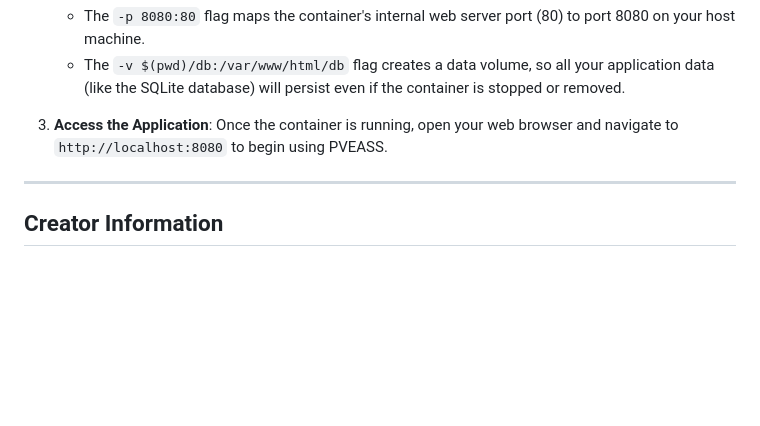
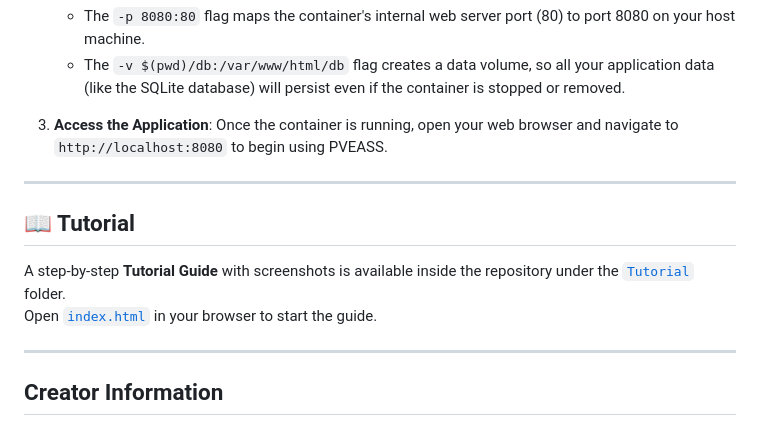
Before and after one commit to sumanrai1980/pveass, a Markdown page: README.md, the part around the change. GitHub-like rendering; blank space fills up the shorter version.

Commit message:
Update README.md
Added Tutorial

```diff
--- a/README.md
+++ b/README.md
@@ -57,6 +57,13 @@ This guide will walk you through the process of setting up and running PVEASS us
 
 ---
 
+## 📖 Tutorial
+
+A step-by-step **Tutorial Guide** with screenshots is available inside the repository under the [`Tutorial`](Tutorial/) folder.
+Open [`index.html`](Tutorial/index.html) in your browser to start the guide.
+
+---
+
 ## Creator Information
 
 * **Created by**: Suman Rai
```
